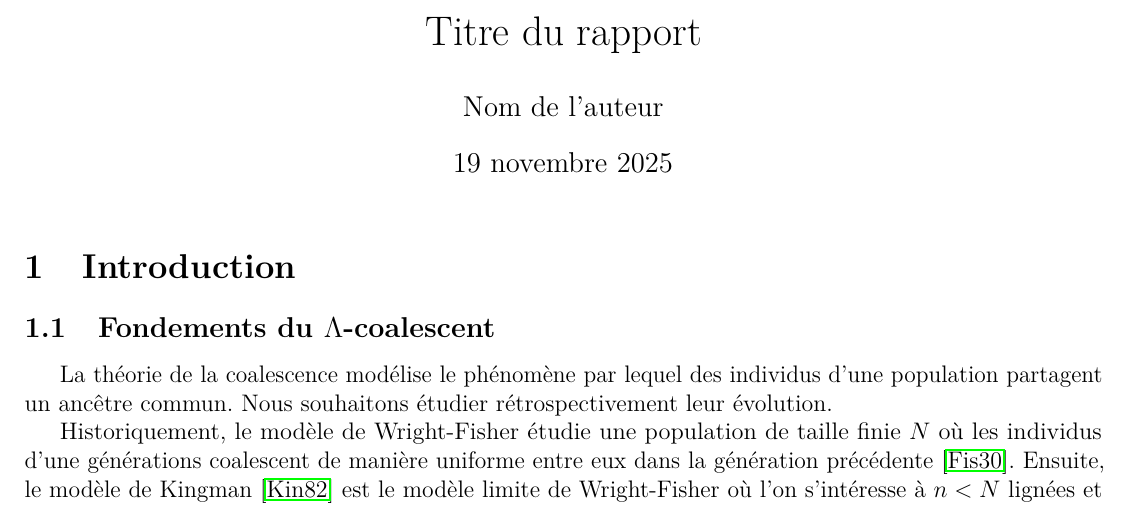
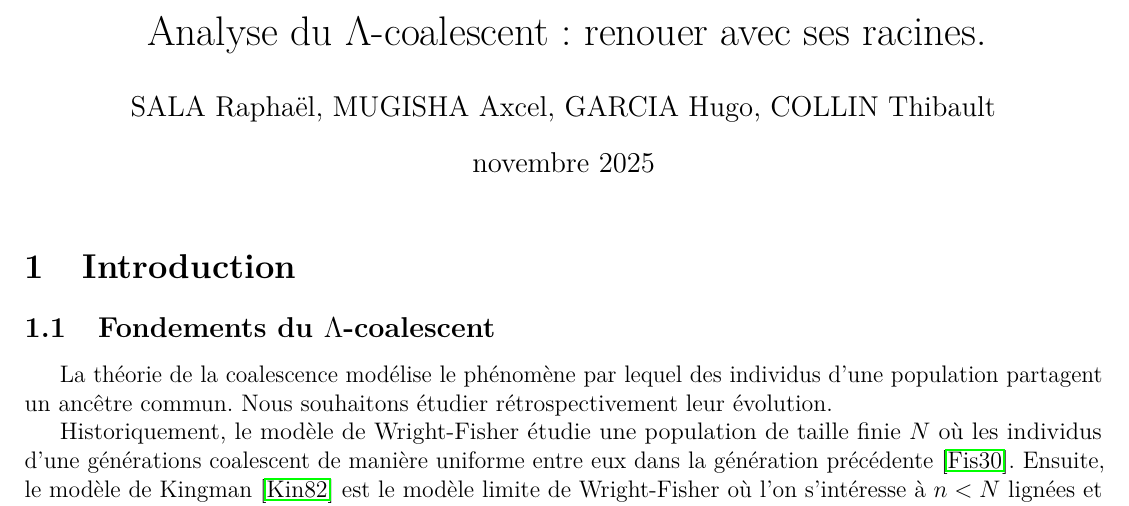
Before and after one commit to Sala2Code/Coalescent_Simulation, a LaTeX document (LaTeX/main.tex): part of page 1 of 7, cut at the place of the change. Compiled offline with pdfLaTeX.

Commit message:
Titre + correction legende plot tmrca_extreme. J'ai aussi racourci sa hauteur pour gagner de la place.

```diff
--- a/LaTeX/main.tex
+++ b/LaTeX/main.tex
@@ -46,9 +46,13 @@
 
 \newcommand{\Exp}{\mathrm{Exp}}
 
-\title{Titre du rapport}
-\author{Nom de l'auteur}
-\date{\today}
+\title{Analyse du $\Lambda$-coalescent : renouer avec ses racines. }
+\author{SALA Raphaël, MUGISHA Axcel, GARCIA Hugo, COLLIN Thibault}
+\makeatletter
+\newcommand{\monthandyear}{%
+    \ifcase\month\or janvier\or février\or mars\or avril\or mai\or juin\or juillet\or août\or septembre\or octobre\or novembre\or décembre\fi\ \number\year}
+\makeatother
+\date{\monthandyear}
 
 
 
```
Also changed, not shown: LaTeX/main.pdf, LaTeX/photo/plot_tmrca_extrema_histograms.svg, LaTeX/svg-inkscape/plot_tmrca_extrema_histograms_svg-tex.pdf, LaTeX/svg-inkscape/plot_tmrca_extrema_histograms_svg-tex.pdf_tex, LaTeX/main.tex (6 more changed lines), 7 other files.
